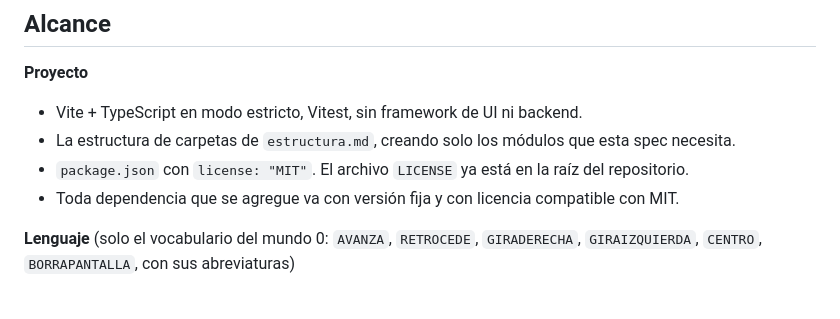
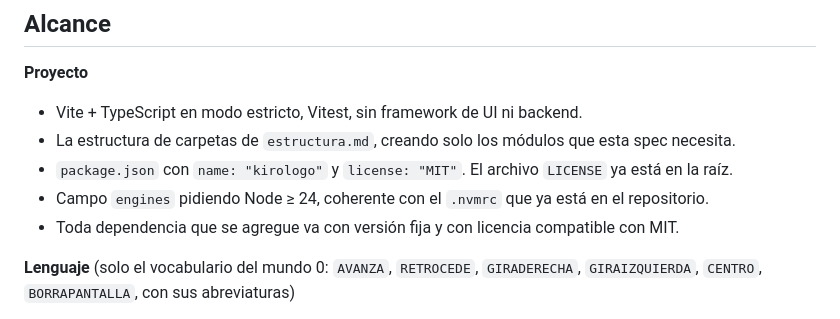
Before and after one commit to derocox-cloud/KiroLogo, a Markdown page: docs/prompts/00-cimientos.md, the part around the change. GitHub-like rendering.

```diff
--- a/docs/prompts/00-cimientos.md
+++ b/docs/prompts/00-cimientos.md
@@ -20,7 +20,8 @@ No es un andamiaje vacío. Al terminar esta spec quiero poder jugar ese nivel en
 
 - Vite + TypeScript en modo estricto, Vitest, sin framework de UI ni backend.
 - La estructura de carpetas de `estructura.md`, creando solo los módulos que esta spec necesita.
-- `package.json` con `license: "MIT"`. El archivo `LICENSE` ya está en la raíz del repositorio.
+- `package.json` con `name: "kirologo"` y `license: "MIT"`. El archivo `LICENSE` ya está en la raíz.
+- Campo `engines` pidiendo Node ≥ 24, coherente con el `.nvmrc` que ya está en el repositorio.
 - Toda dependencia que se agregue va con versión fija y con licencia compatible con MIT.
 
 **Lenguaje** (solo el vocabulario del mundo 0: `AVANZA`, `RETROCEDE`, `GIRADERECHA`,
```
Also changed, not shown: .kiro/steering/estructura.md (+1 -1 lines), .kiro/steering/producto.md (+11 -0 lines).
